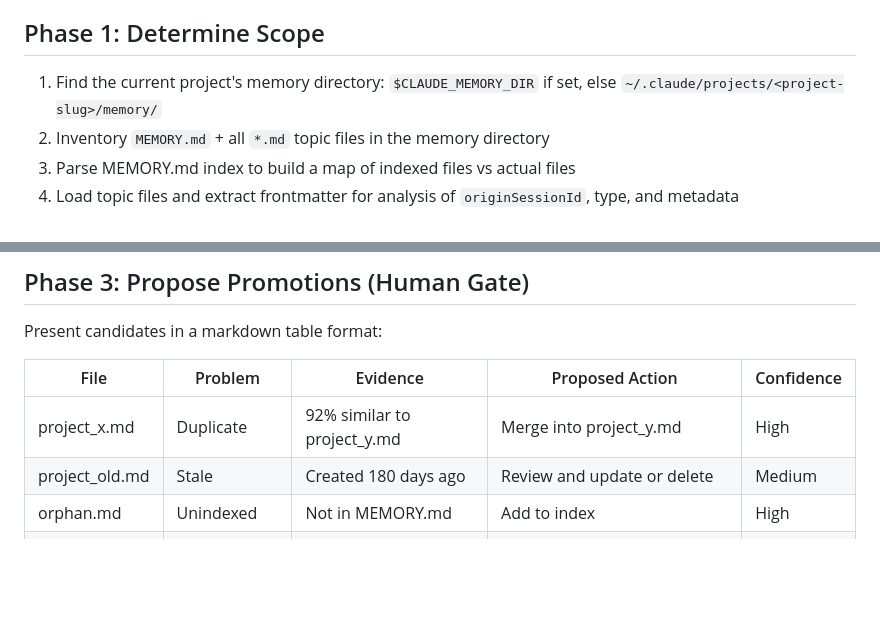
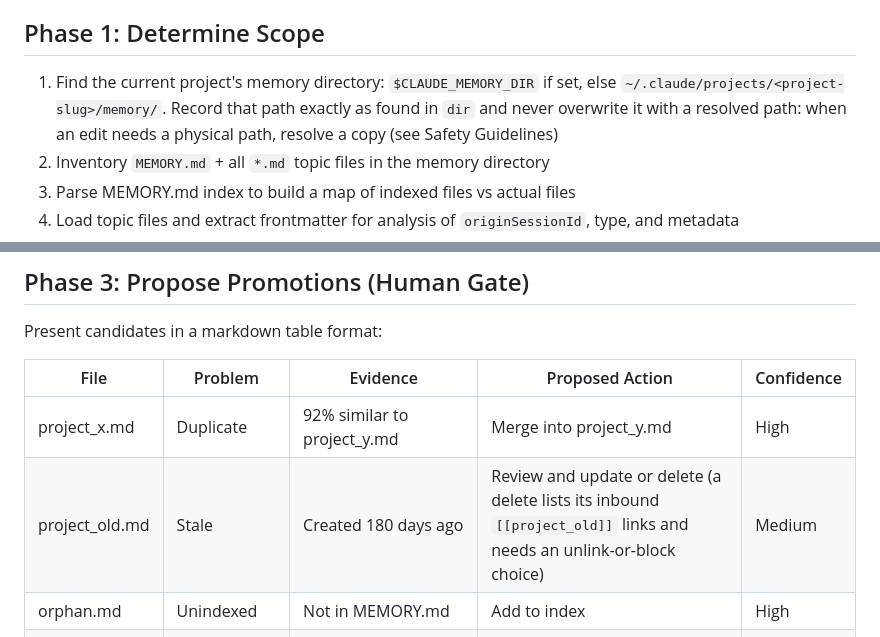
Before and after one commit to dynamic/throughline, a Markdown page: skills/consolidate-memory/SKILL.md, 2 parts joined by grey strips. GitHub-like rendering; blank space fills up the shorter version.

```diff
--- a/skills/consolidate-memory/SKILL.md
+++ b/skills/consolidate-memory/SKILL.md
@@ -22,7 +22,7 @@ Handles memory file hygiene for project memories, scanning for duplicates, stale
 
 ## Phase 1: Determine Scope
 
-1. Find the current project's memory directory: `$CLAUDE_MEMORY_DIR` if set, else `~/.claude/projects/<project-slug>/memory/`
+1. Find the current project's memory directory: `$CLAUDE_MEMORY_DIR` if set, else `~/.claude/projects/<project-slug>/memory/`. Record that path exactly as found in `dir` and never overwrite it with a resolved path: when an edit needs a physical path, resolve a copy (see Safety Guidelines)
 2. Inventory `MEMORY.md` + all `*.md` topic files in the memory directory
 3. Parse MEMORY.md index to build a map of indexed files vs actual files
 4. Load topic files and extract frontmatter for analysis of `originSessionId`, type, and metadata
@@ -50,7 +50,7 @@ Present candidates in a markdown table format:
 | File | Problem | Evidence | Proposed Action | Confidence |
 |------|---------|----------|-----------------|------------|
 | project_x.md | Duplicate | 92% similar to project_y.md | Merge into project_y.md | High |
-| project_old.md | Stale | Created 180 days ago | Review and update or delete | Medium |
+| project_old.md | Stale | Created 180 days ago | Review and update or delete (a delete lists its inbound `[[project_old]]` links and needs an unlink-or-block choice) | Medium |
 | orphan.md | Unindexed | Not in MEMORY.md | Add to index | High |
 | sibling.md | Dangling wikilink | `[[original-name]]` has no matching `name:`; the content now lives in split-half-b.md | Repoint to `[[split-half-b]]` (the `name:` of split-half-b.md) | Medium |
 | notes.md | Dangling wikilink (missing `name:`) | `[[notes]]` matches notes.md, which has no frontmatter block at all | Write notes.md a full frontmatter block in the handoff shape (`name`, `description`, `metadata:` map) with `name: notes`; the link already reads `[[notes]]`, leave it | High |
```
Also changed, not shown: other parts of skills/consolidate-memory/SKILL.md (+6 -4 lines), CHANGELOG.md (+6 -0 lines).
